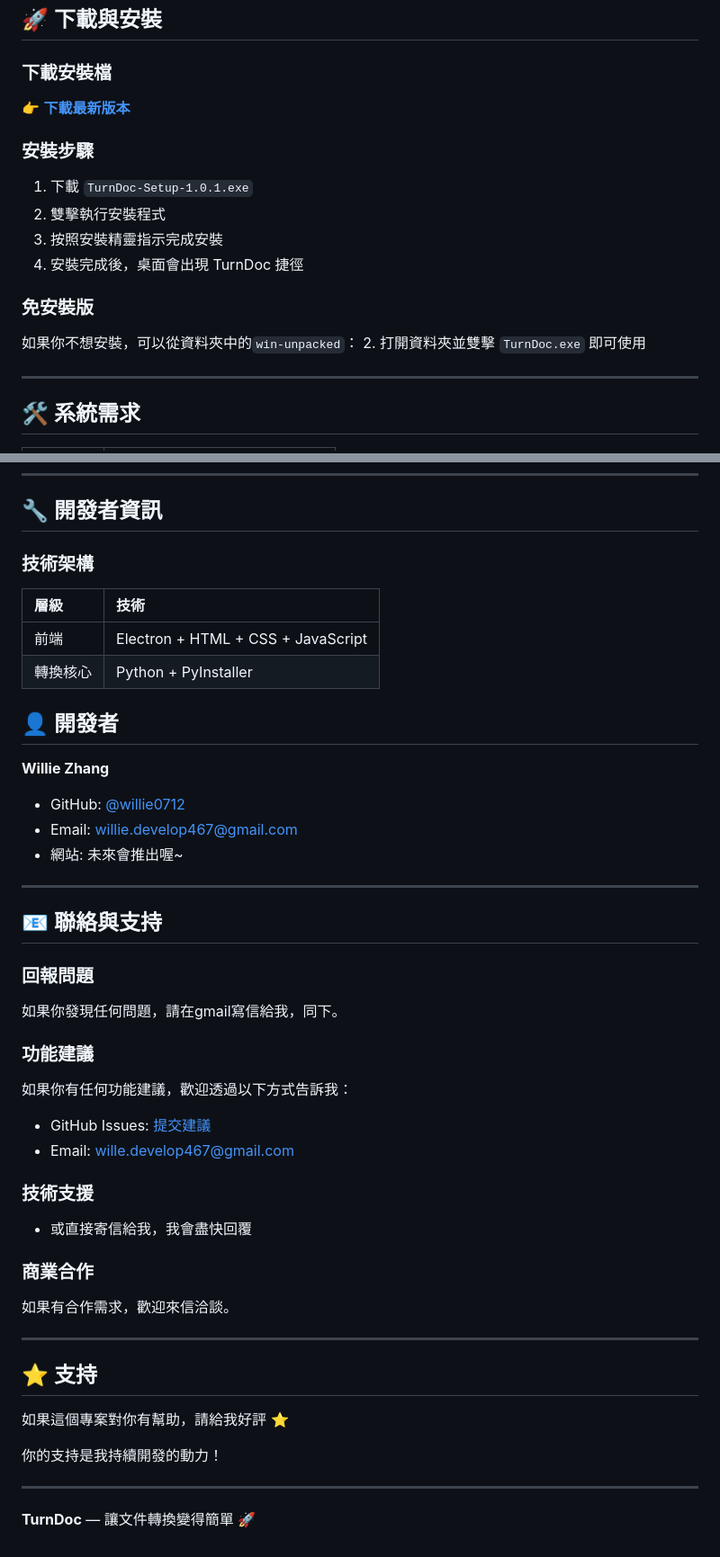
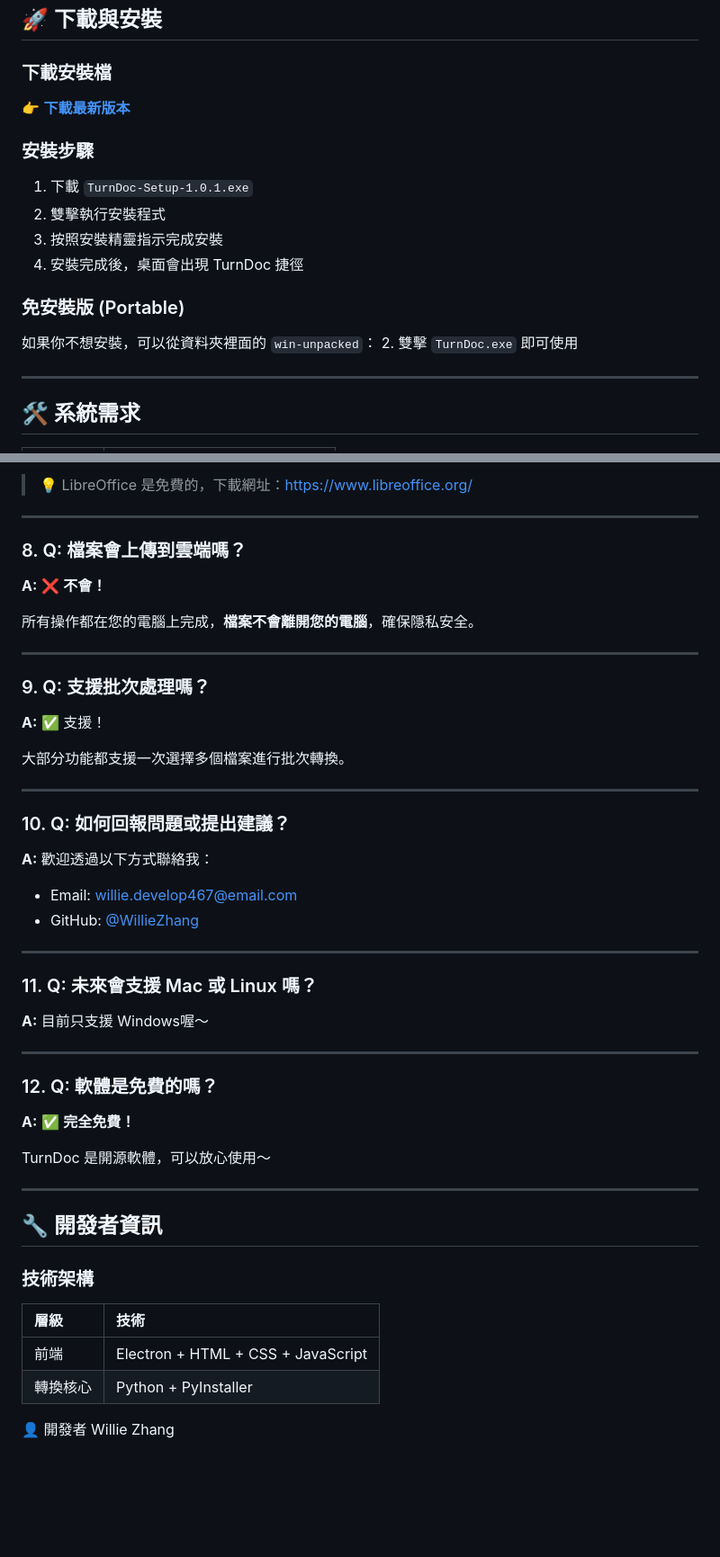
Before and after one commit to willie0712/TurnDoc, a Markdown page: README.md, 2 parts joined by grey strips. Shown at 90% size. Rendered like a GitHub page; blank space fills up the shorter version.

```diff
--- a/README.md
+++ b/README.md
@@ -70,10 +63,10 @@
 3. 按照安裝精靈指示完成安裝
 4. 安裝完成後，桌面會出現 TurnDoc 捷徑
 
-### 免安裝版
+### 免安裝版 (Portable)
 
-如果你不想安裝，可以從資料夾中的`win-unpacked`：
-2. 打開資料夾並雙擊 `TurnDoc.exe` 即可使用
+如果你不想安裝，可以從資料夾裡面的 `win-unpacked`：
+2. 雙擊 `TurnDoc.exe` 即可使用
 
 ---
 
@@ -99,3 +164,46 @@
+> 💡 LibreOffice 是免費的，下載網址：https://www.libreoffice.org/
+
+---
+
+### 8. Q: 檔案會上傳到雲端嗎？
+
+**A:** ❌ **不會！**
+
+所有操作都在您的電腦上完成，**檔案不會離開您的電腦**，確保隱私安全。
+
+---
+
+### 9. Q: 支援批次處理嗎？
+
+**A:** ✅ 支援！
+
+大部分功能都支援一次選擇多個檔案進行批次轉換。
+
+---
+
+### 10. Q: 如何回報問題或提出建議？
+
+**A:** 歡迎透過以下方式聯絡我：
+
+- Email: willie.develop467@email.com
+- GitHub: [@WillieZhang](https://github.com/Willie0712)
+
+---
+
+### 11. Q: 未來會支援 Mac 或 Linux 嗎？
+
+**A:** 目前只支援 Windows喔～
+
+---
+
+### 12. Q: 軟體是免費的嗎？
+
+**A:** ✅ **完全免費！**
+
+TurnDoc 是開源軟體，可以放心使用～
+
+---
+
 ## 🔧 開發者資訊
 
 ### 技術架構
@@ -105,41 +213,5 @@
 | 前端 | Electron + HTML + CSS + JavaScript |
 | 轉換核心 | Python + PyInstaller |
 
-
-## 👤 開發者
-
-**Willie Zhang**
-
-- GitHub: [@willie0712](https://github.com/willie0712)
-- Email: willie.develop467@gmail.com
-- 網站: 未來會推出喔~
-
----
-
-## 📧 聯絡與支持
-
-### 回報問題
-如果你發現任何問題，請在gmail寫信給我，同下。
-
-### 功能建議
-如果你有任何功能建議，歡迎透過以下方式告訴我：
-- GitHub Issues: [提交建議](https://github.com/WillieZhang/TurnDoc/issues)
-- Email: wille.develop467@gmail.com
-
-### 技術支援
-- 或直接寄信給我，我會盡快回覆
-
-### 商業合作
-如果有合作需求，歡迎來信洽談。
-
----
-
-## ⭐ 支持
-
-如果這個專案對你有幫助，請給我好評 ⭐
-
-你的支持是我持續開發的動力！
-
----
-
-**TurnDoc** — 讓文件轉換變得簡單 🚀
+👤 開發者
+Willie Zhang
```
Also changed, not shown: other parts of README.md (+73 -8 lines).
